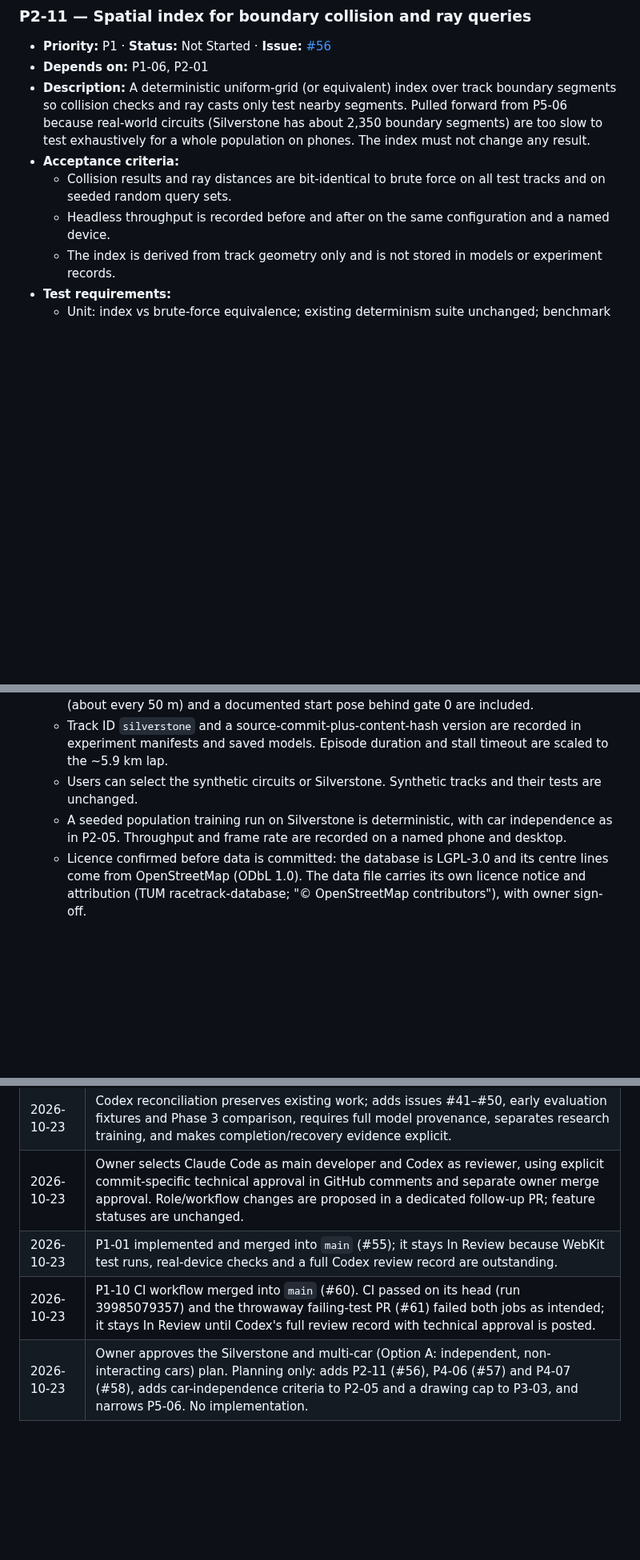
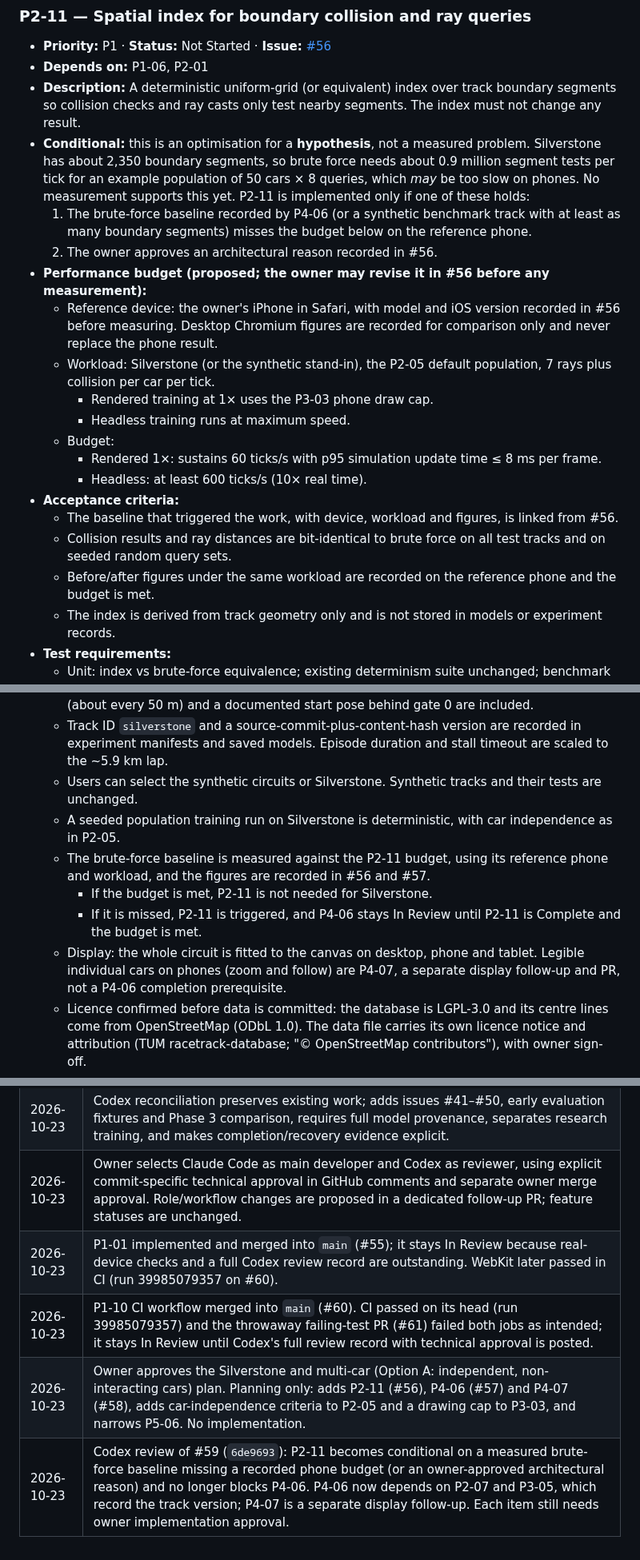
Before and after one commit to Harrisonxaph/Self-learning-Car-AI, a Markdown page: docs/ROADMAP.md, 3 parts joined by grey strips. Shown at 80% size. Rendered like a GitHub page; blank space fills up the shorter version.

Commit message:
docs(roadmap): address Codex review of Silverstone plan
- P2-11 (spatial index) is now conditional: implemented only if a measured
  brute-force baseline misses a recorded phone budget (reference device,
  workload and thresholds defined, owner may revise) or the owner approves
  an architectural reason. It no longer blocks P4-06.
- P4-06 depends on P2-07 and P3-05, which record the track version in
  experiment manifests and saved models; it records the baseline against
  the budget and stays In Review until P2-11 is Complete if the budget is
  missed. P4-07 is a separate display follow-up, not a prerequisite.
- Owner implementation approval is still required after dependencies.
- Corrected the P1-01 revision row: WebKit has since passed in CI.

Co-Authored-By: Claude Opus 5.5 <noreply@anthropic.com>
Claude-Session: https://claude.ai/code/session_01M3KNXUCQzPASuLLKkbvaV5

```diff
--- a/docs/ROADMAP.md
+++ b/docs/ROADMAP.md
@@ -373,10 +373,22 @@ Dependencies are taken from the table above.
 
 - **Priority:** P1 · **Status:** Not Started · **Issue:** [#56](https://github.com/Harrisonxaph/Self-learning-Car-AI/issues/56)
 - **Depends on:** P1-06, P2-01
-- **Description:** A deterministic uniform-grid (or equivalent) index over track boundary segments so collision checks and ray casts only test nearby segments. Pulled forward from P5-06 because real-world circuits (Silverstone has about 2,350 boundary segments) are too slow to test exhaustively for a whole population on phones. The index must not change any result.
+- **Description:** A deterministic uniform-grid (or equivalent) index over track boundary segments so collision checks and ray casts only test nearby segments. The index must not change any result.
+- **Conditional:** this is an optimisation for a **hypothesis**, not a measured problem. Silverstone has about 2,350 boundary segments, so brute force needs about 0.9 million segment tests per tick for an example population of 50 cars × 8 queries, which *may* be too slow on phones. No measurement supports this yet. P2-11 is implemented only if one of these holds:
+  1. The brute-force baseline recorded by P4-06 (or a synthetic benchmark track with at least as many boundary segments) misses the budget below on the reference phone.
+  2. The owner approves an architectural reason recorded in #56.
+- **Performance budget (proposed; the owner may revise it in #56 before any measurement):**
+  - Reference device: the owner's iPhone in Safari, with model and iOS version recorded in #56 before measuring. Desktop Chromium figures are recorded for comparison only and never replace the phone result.
+  - Workload: Silverstone (or the synthetic stand-in), the P2-05 default population, 7 rays plus collision per car per tick.
+    - Rendered training at 1× uses the P3-03 phone draw cap.
+    - Headless training runs at maximum speed.
+  - Budget:
+    - Rendered 1×: sustains 60 ticks/s with p95 simulation update time ≤ 8 ms per frame.
+    - Headless: at least 600 ticks/s (10× real time).
 - **Acceptance criteria:**
+  - The baseline that triggered the work, with device, workload and figures, is linked from #56.
   - Collision results and ray distances are bit-identical to brute force on all test tracks and on seeded random query sets.
-  - Headless throughput is recorded before and after on the same configuration and a named device.
+  - Before/after figures under the same workload are recorded on the reference phone and the budget is met.
   - The index is derived from track geometry only and is not stored in models or experiment records.
 - **Test requirements:**
   - Unit: index vs brute-force equivalence; existing determinism suite unchanged; benchmark output in the PR.
@@ -546,7 +558,11 @@ Dependencies are taken from the table above.
   - Boundaries built from the centre line and widths pass the P4-01 validator. Ordered gates (about every 50 m) and a documented start pose behind gate 0 are included.
   - Track ID `silverstone` and a source-commit-plus-content-hash version are recorded in experiment manifests and saved models. Episode duration and stall timeout are scaled to the ~5.9 km lap.
   - Users can select the synthetic circuits or Silverstone. Synthetic tracks and their tests are unchanged.
-  - A seeded population training run on Silverstone is deterministic, with car independence as in P2-05. Throughput and frame rate are recorded on a named phone and desktop.
+  - A seeded population training run on Silverstone is deterministic, with car independence as in P2-05.
+  - The brute-force baseline is measured against the P2-11 budget, using its reference phone and workload, and the figures are recorded in #56 and #57.
+    - If the budget is met, P2-11 is not needed for Silverstone.
+    - If it is missed, P2-11 is triggered, and P4-06 stays In Review until P2-11 is Complete and the budget is met.
+  - Display: the whole circuit is fitted to the canvas on desktop, phone and tablet. Legible individual cars on phones (zoom and follow) are P4-07, a separate display follow-up and PR, not a P4-06 completion prerequisite.
   - Licence confirmed before data is committed: the database is LGPL-3.0 and its centre lines come from OpenStreetMap (ODbL 1.0). The data file carries its own licence notice and attribution (TUM racetrack-database; "© OpenStreetMap contributors"), with owner sign-off.
 - **Test requirements:**
   - Converter golden test; validator on Silverstone; gate order and spacing; start pose inside the road; deterministic training smoke run; E2E track selection and display.
@@ -736,6 +752,7 @@ These apply to every phase and are checked in review.
 | 2026-10-23 | Initial documentation work in Claude Code PR #40; verified main had no code and created issues #1–#39. |
 | 2026-10-23 | Codex reconciliation preserves existing work; adds issues #41–#50, early evaluation fixtures and Phase 3 comparison, requires full model provenance, separates research training, and makes completion/recovery evidence explicit. |
 | 2026-10-23 | Owner selects Claude Code as main developer and Codex as reviewer, using explicit commit-specific technical approval in GitHub comments and separate owner merge approval. Role/workflow changes are proposed in a dedicated follow-up PR; feature statuses are unchanged. |
-| 2026-10-23 | P1-01 implemented and merged into `main` (#55); it stays In Review because WebKit test runs, real-device checks and a full Codex review record are outstanding. |
+| 2026-10-23 | P1-01 implemented and merged into `main` (#55); it stays In Review because real-device checks and a full Codex review record are outstanding. WebKit later passed in CI (run 39985079357 on #60). |
 | 2026-10-23 | P1-10 CI workflow merged into `main` (#60). CI passed on its head (run 39985079357) and the throwaway failing-test PR (#61) failed both jobs as intended; it stays In Review until Codex's full review record with technical approval is posted. |
 | 2026-10-23 | Owner approves the Silverstone and multi-car (Option A: independent, non-interacting cars) plan. Planning only: adds P2-11 (#56), P4-06 (#57) and P4-07 (#58), adds car-independence criteria to P2-05 and a drawing cap to P3-03, and narrows P5-06. No implementation. |
+| 2026-10-23 | Codex review of #59 (`6de9693`): P2-11 becomes conditional on a measured brute-force baseline missing a recorded phone budget (or an owner-approved architectural reason) and no longer blocks P4-06. P4-06 now depends on P2-07 and P3-05, which record the track version; P4-07 is a separate display follow-up. Each item still needs owner implementation approval. |
```
Also changed, not shown: other parts of docs/ROADMAP.md (+4 -4 lines).
